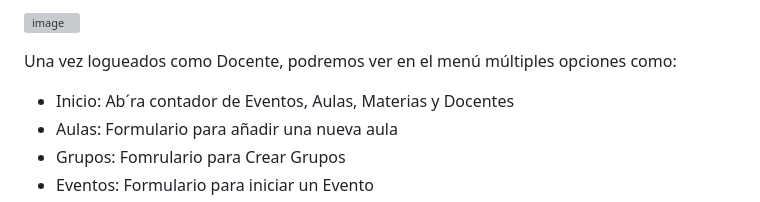
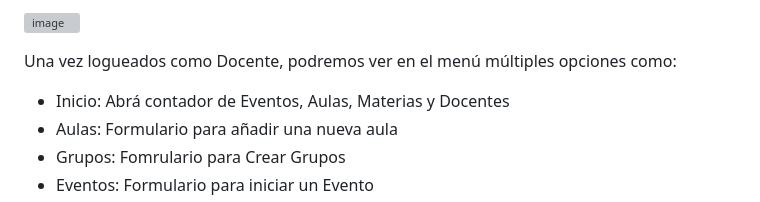
Before and after one commit to DomVes/Gestion-de-Horarios-, a Markdown page: README.md, the part around the change. Drawn GitHub-style; grey boxes are pictures that could not be loaded.

```diff
--- a/README.md
+++ b/README.md
@@ -15,7 +15,7 @@ Podremos logearnos como Grupo de estudio o Docente,
 ![image](https://user-images.githubusercontent.com/95547617/229030411-337f556c-e7aa-498e-a1f5-05729273fc9f.png)
 
 Una vez logueados como Docente, podremos ver en el menú múltiples opciones como:
-  - Inicio: Ab´ra contador de Eventos, Aulas, Materias y Docentes
+  - Inicio: Abrá contador de Eventos, Aulas, Materias y Docentes
   - Aulas: Formulario para añadir una nueva aula
   - Grupos: Fomrulario para Crear Grupos
   - Eventos: Formulario para iniciar un Evento
```
